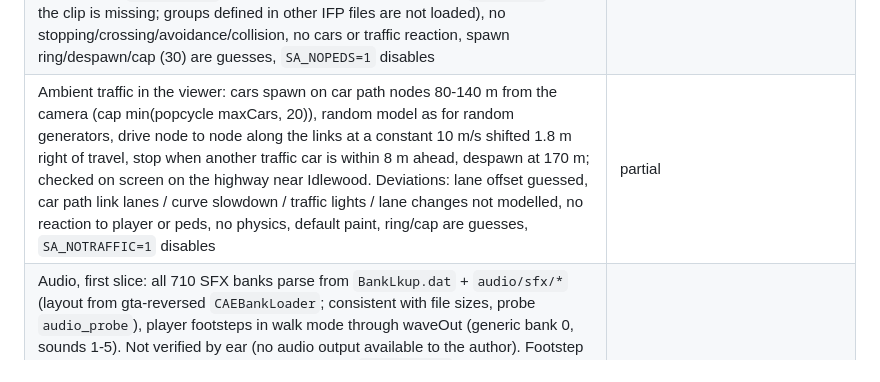
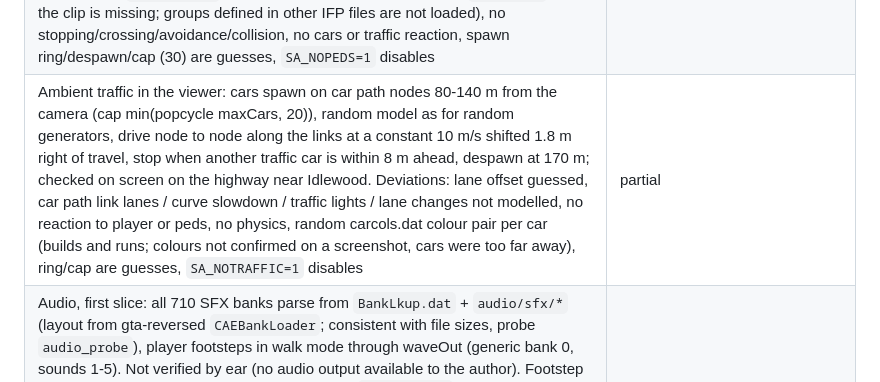
Before and after one commit to LakoMoor/openSA, a Markdown page: README.md, the part around the change. Rendered like a GitHub page.

Commit message:
README: traffic paint
Co-Authored-By: Claude Sonnet 5.5 <noreply@anthropic.com>

```diff
--- a/README.md
+++ b/README.md
@@ -31,7 +31,7 @@ Early stage. This is a data and streaming layer plus viewers, not a playable gam
 | Driving a parked car (F, WASD, space) | PROTOTYPE: kinematic model from handling.cfg, no suspension/damage/enter animation; world collision = 5 pushed-out spheres; verified on screen |
 | Path nodes (`nodes0..63.dat`): 68237 nodes (30587 vehicle, 37650 ped) parsed, areaId matches file for all | nodes, node links (143622), car path links (31466), link lengths and intersection flags parsed, every link target valid; routing not yet |
 | Ambient pedestrians in the viewer: spawn on ped path nodes 30-70 m from the camera, ped group from the zone's popcycle row (weekday only), model from `pedgrp.dat` (Los Santos variant only), dff/txd from gta3.img, walk along node links (random next node, not back) at the walk clip's average speed, ground from COL, despawn at 110 m; checked on screen near Grove Street. Deviations: walk cycle and speed come from the model's anim group (`peds.ide` column -> first clip of that group in `animgrp.dat`, clip root-motion speed; falls back to `walk_civi` when the clip is missing; groups defined in other IFP files are not loaded), no stopping/crossing/avoidance/collision, no cars or traffic reaction, spawn ring/despawn/cap (30) are guesses, `SA_NOPEDS=1` disables | partial |
-| Ambient traffic in the viewer: cars spawn on car path nodes 80-140 m from the camera (cap min(popcycle maxCars, 20)), random model as for random generators, drive node to node along the links at a constant 10 m/s shifted 1.8 m right of travel, stop when another traffic car is within 8 m ahead, despawn at 170 m; checked on screen on the highway near Idlewood. Deviations: lane offset guessed, car path link lanes / curve slowdown / traffic lights / lane changes not modelled, no reaction to player or peds, no physics, default paint, ring/cap are guesses, `SA_NOTRAFFIC=1` disables | partial |
+| Ambient traffic in the viewer: cars spawn on car path nodes 80-140 m from the camera (cap min(popcycle maxCars, 20)), random model as for random generators, drive node to node along the links at a constant 10 m/s shifted 1.8 m right of travel, stop when another traffic car is within 8 m ahead, despawn at 170 m; checked on screen on the highway near Idlewood. Deviations: lane offset guessed, car path link lanes / curve slowdown / traffic lights / lane changes not modelled, no reaction to player or peds, no physics, random carcols.dat colour pair per car (builds and runs; colours not confirmed on a screenshot, cars were too far away), ring/cap are guesses, `SA_NOTRAFFIC=1` disables | partial |
 | Audio, first slice: all 710 SFX banks parse from `BankLkup.dat` + `audio/sfx/*` (layout from gta-reversed `CAEBankLoader`; consistent with file sizes, probe `audio_probe`), player footsteps in walk mode through waveOut (generic bank 0, sounds 1-5). Not verified by ear (no audio output available to the author). Footstep bank follows the COL surface under the feet via `surfaud.dat` (checked in the log: asphalt -> generic, grass -> grass bank; surface id = row order of surfaud.dat is assumed; box colliders count as surface 0; water plays nothing). Ambient peds also make generic-bank footsteps (0.56 volume, quadratic falloff to silence at 30 m; run-tested, not heard). Swimming plays the GENRL_SWIMMING bank (128, sounds 0-4) twice per stroke clip loop (bank loads, run-tested in the sea off Santa Maria, not heard). Deviations: steps timed as two per clip loop instead of animation events, flat volume, no 3D, no other sounds, no radio / streams / ambience / vehicles / weapons / speech; `SA_MUTE=1` silences | partial |
 | Vehicle reflections, vehicle physics (real) | not started |
 
```
